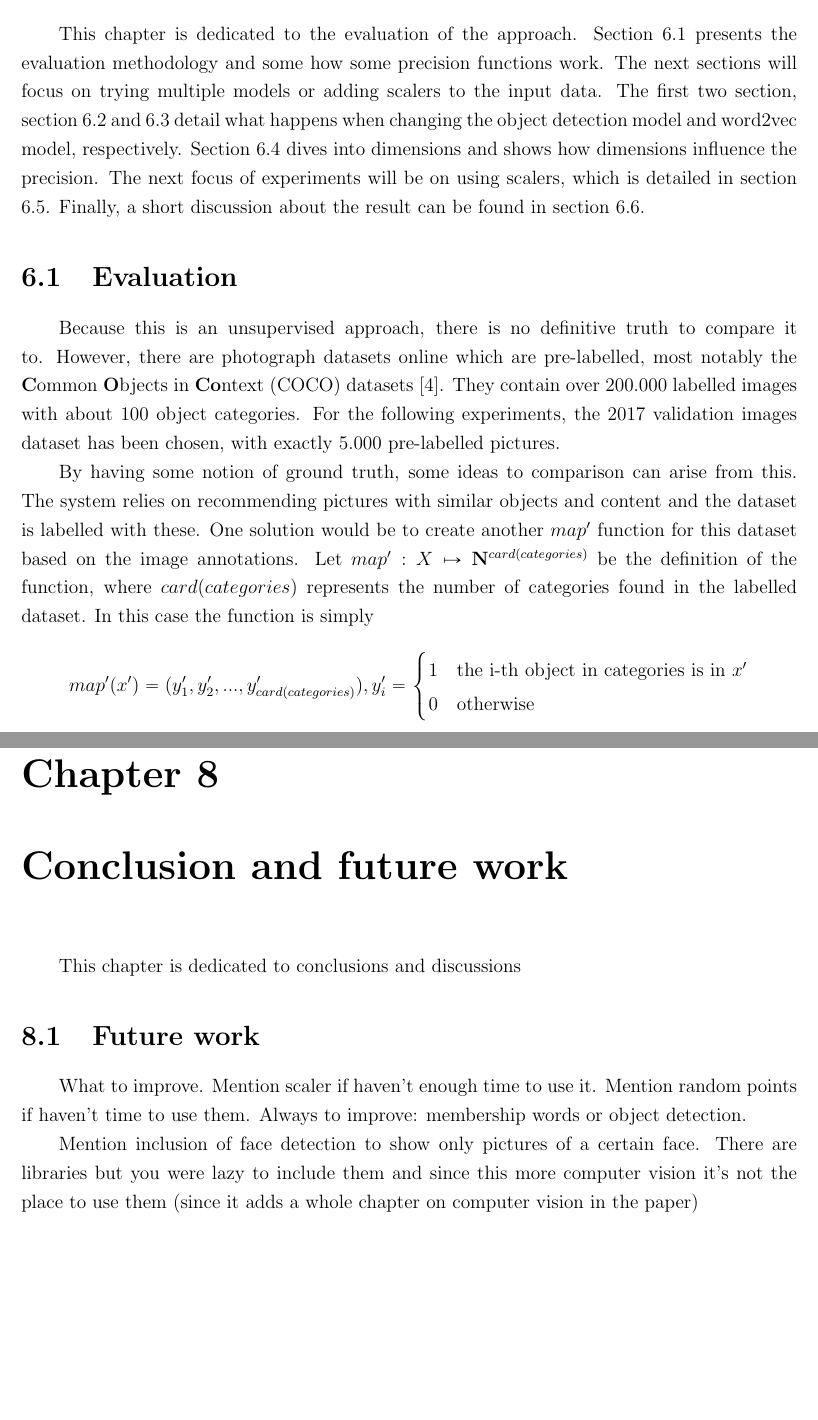
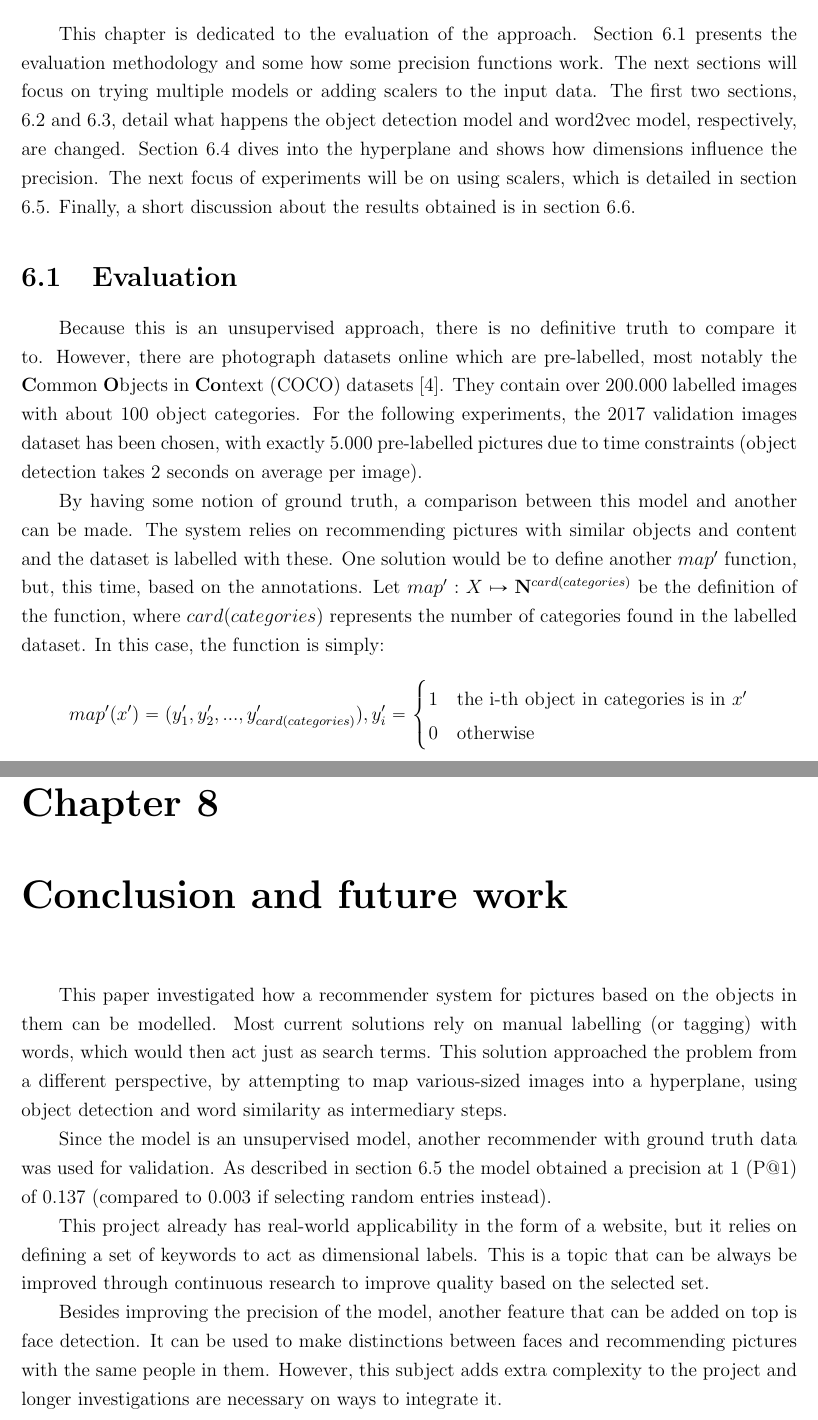
Before and after one commit to tudorvaran/dissertation, a LaTeX thesis (written/thesis.tex, which reads written/chapter_conclusion.tex, written/chapter_evaluation.tex): two parts of pages 27 and 33 of 35, joined at a grey line, cut so that both start at the same text, the shorter picture padded with empty space. Compiled offline with pdfLaTeX.

Commit message:
Fix typos in results and conclusion chapters

```diff
--- a/written/chapter_conclusion.tex
+++ b/written/chapter_conclusion.tex
@@ -1,11 +1,10 @@
 \chapter{Conclusion and future work}
 \label{chap:conclusion}
 
-This chapter is dedicated to conclusions and discussions
+This paper investigated how a recommender system for pictures based on the objects in them can be modelled. Most current solutions rely on manual labelling (or tagging) with words, which would then act just as search terms. This solution approached the problem from a different perspective, by attempting to map various-sized images into a hyperplane, using object detection and word similarity as intermediary steps.
 
-\section{Future work}
-\label{sec:conclusion_future}
+Since the model is an unsupervised model, another recommender with ground truth data was used for validation. As described in section \ref{sec:results_scaler} the model obtained a precision at 1 (P@1) of $0.137$ (compared to $0.003$ if selecting random entries instead).
 
-What to improve. Mention scaler if haven't enough time to use it. Mention random points if haven't time to use them. Always to improve: membership words or object detection.
+This project already has real-world applicability in the form of a website, but it relies on defining a set of keywords to act as dimensional labels. This is a topic that can be always be improved through continuous research to improve quality based on the selected set.
 
-Mention inclusion of face detection to show only pictures of a certain face. There are libraries but you were lazy to include them and since this more computer vision it's not the place to use them (since it adds a whole chapter on computer vision in the paper)
+Besides improving the precision of the model, another feature that can be added on top is face detection. It can be used to make distinctions between faces and recommending pictures with the same people in them. However, this subject adds extra complexity to the project and longer investigations are necessary on ways to integrate it.
--- a/written/chapter_evaluation.tex
+++ b/written/chapter_evaluation.tex
@@ -1,14 +1,14 @@
 \chapter{Results and evaluation}
 \label{chap:results}
 
-This chapter is dedicated to the evaluation of the approach. Section \ref{sec:results_eval} presents the evaluation methodology and some how some precision functions work. The next sections will focus on trying multiple models or adding scalers to the input data. The first two section, section \ref{sec:results_obj} and \ref{sec:results_word2vec} detail what happens when changing the object detection model and word2vec model, respectively. Section \ref{sec:results_dimensions} dives into dimensions and shows how dimensions influence the precision. The next focus of experiments will be on using scalers, which is detailed in section \ref{sec:results_scaler}. Finally, a short discussion about the result can be found in section \ref{sec:results_discussion}.
+This chapter is dedicated to the evaluation of the approach. Section \ref{sec:results_eval} presents the evaluation methodology and some how some precision functions work. The next sections will focus on trying multiple models or adding scalers to the input data. The first two sections, \ref{sec:results_obj} and \ref{sec:results_word2vec}, detail what happens the object detection model and word2vec model, respectively, are changed. Section \ref{sec:results_dimensions} dives into the hyperplane and shows how dimensions influence the precision. The next focus of experiments will be on using scalers, which is detailed in section \ref{sec:results_scaler}. Finally, a short discussion about the results obtained is in section \ref{sec:results_discussion}.
 
 \section{Evaluation}
 \label{sec:results_eval}
 
-Because this is an unsupervised approach, there is no definitive truth to compare it to. However, there are photograph datasets online which are pre-labelled, most notably the \textbf{C}ommon \textbf{O}bjects in \textbf{Co}ntext (COCO) datasets \cite{coco}. They contain over 200.000 labelled images with about 100 object categories. For the following experiments, the 2017 validation images dataset has been chosen, with exactly 5.000 pre-labelled pictures.
+Because this is an unsupervised approach, there is no definitive truth to compare it to. However, there are photograph datasets online which are pre-labelled, most notably the \textbf{C}ommon \textbf{O}bjects in \textbf{Co}ntext (COCO) datasets \cite{coco}. They contain over 200.000 labelled images with about 100 object categories. For the following experiments, the 2017 validation images dataset has been chosen, with exactly 5.000 pre-labelled pictures due to time constraints (object detection takes 2 seconds on average per image).
 
-By having some notion of ground truth, some ideas to comparison can arise from this. The system relies on recommending pictures with similar objects and content and the dataset is labelled with these. One solution would be to create another $map'$ function for this dataset based on the image annotations. Let $map' : X \mapsto \mathbf{N}^{card(categories)} $ be the definition of the function, where $card(categories)$ represents the number of categories found in the labelled dataset. In this case the function is simply
+By having some notion of ground truth, a comparison between this model and another can be made. The system relies on recommending pictures with similar objects and content and the dataset is labelled with these. One solution would be to define another $map'$ function, but, this time, based on the annotations. Let $map' : X \mapsto \mathbf{N}^{card(categories)} $ be the definition of the function, where $card(categories)$ represents the number of categories found in the labelled dataset. In this case, the function is simply:
 $$ map'(x') = (y'_1, y'_2, ..., y'_{card(categories)}), y'_i =
 	\begin{cases}
 		1 & \textrm{the i-th object in categories is in } x' \\
```
Also changed, not shown: written/chapter_evaluation.tex (18 more changed lines).
